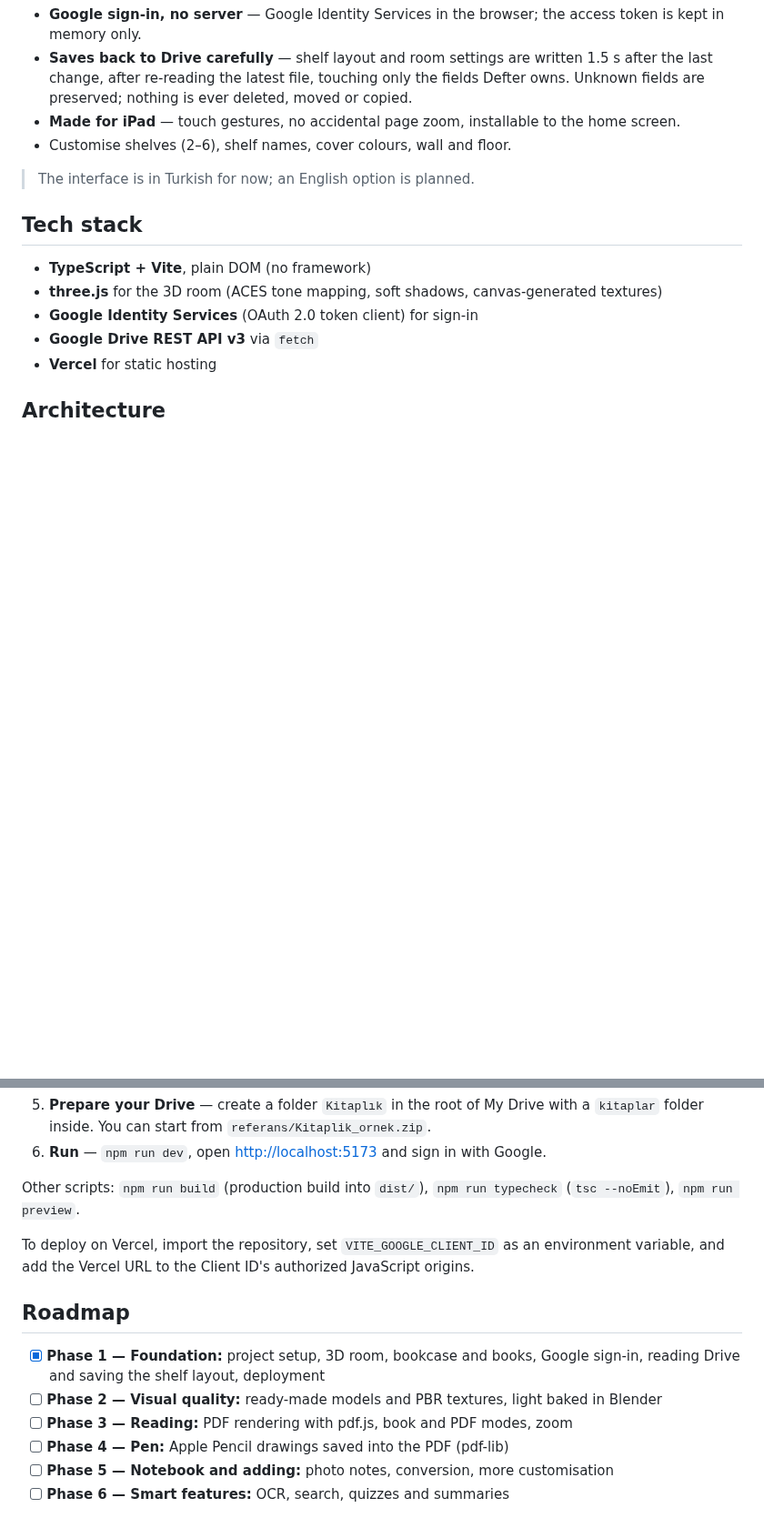
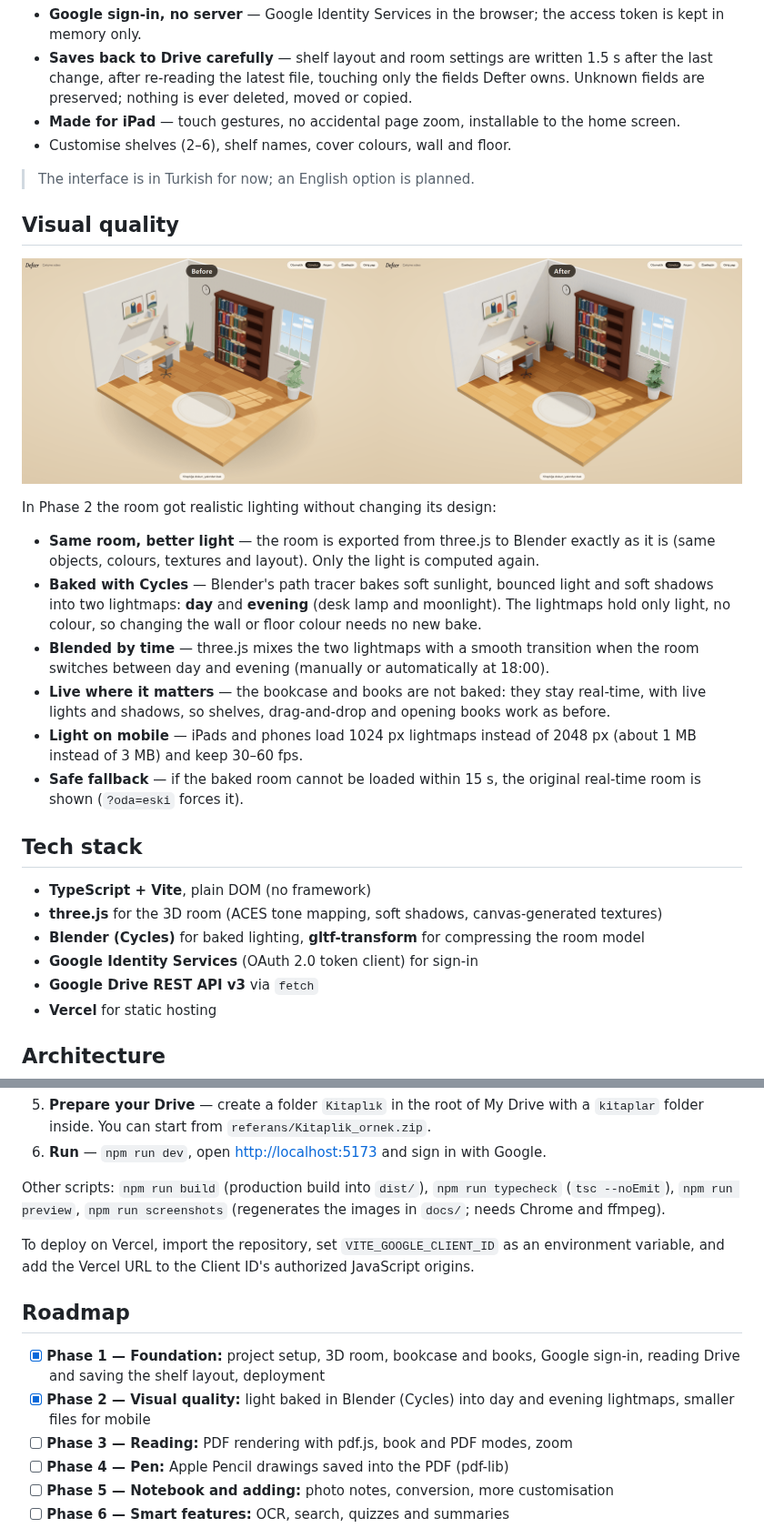
Before and after one commit to denizyarpinar/defter, a Markdown page: README.md, 2 parts joined by grey strips. Shown at 91% size. Drawn GitHub-style; pictures changed too: docs/once-sonra.png (added); blank space fills up the shorter version.

```diff
--- a/README.md
+++ b/README.md
@@ -30,10 +30,24 @@ Defter turns one Google Drive folder into a personal library. Every course or to
 
 > The interface is in Turkish for now; an English option is planned.
 
+## Visual quality
+
+![Before and after: the same room with real-time light (left) and with baked light (right)](docs/once-sonra.png)
+
+In Phase 2 the room got realistic lighting without changing its design:
+
+- **Same room, better light** — the room is exported from three.js to Blender exactly as it is (same objects, colours, textures and layout). Only the light is computed again.
+- **Baked with Cycles** — Blender's path tracer bakes soft sunlight, bounced light and soft shadows into two lightmaps: **day** and **evening** (desk lamp and moonlight). The lightmaps hold only light, no colour, so changing the wall or floor colour needs no new bake.
+- **Blended by time** — three.js mixes the two lightmaps with a smooth transition when the room switches between day and evening (manually or automatically at 18:00).
+- **Live where it matters** — the bookcase and books are not baked: they stay real-time, with live lights and shadows, so shelves, drag-and-drop and opening books work as before.
+- **Light on mobile** — iPads and phones load 1024 px lightmaps instead of 2048 px (about 1 MB instead of 3 MB) and keep 30–60 fps.
+- **Safe fallback** — if the baked room cannot be loaded within 15 s, the original real-time room is shown (`?oda=eski` forces it).
+
 ## Tech stack
 
 - **TypeScript + Vite**, plain DOM (no framework)
 - **three.js** for the 3D room (ACES tone mapping, soft shadows, canvas-generated textures)
+- **Blender (Cycles)** for baked lighting, **gltf-transform** for compressing the room model
 - **Google Identity Services** (OAuth 2.0 token client) for sign-in
 - **Google Drive REST API v3** via `fetch`
 - **Vercel** for static hosting
@@ -137,14 +168,14 @@ You need **Node.js 20+** and a Google account.
 5. **Prepare your Drive** — create a folder `Kitaplık` in the root of My Drive with a `kitaplar` folder inside. You can start from `referans/Kitaplik_ornek.zip`.
 6. **Run** — `npm run dev`, open <http://localhost:5173> and sign in with Google.
 
-Other scripts: `npm run build` (production build into `dist/`), `npm run typecheck` (`tsc --noEmit`), `npm run preview`.
+Other scripts: `npm run build` (production build into `dist/`), `npm run typecheck` (`tsc --noEmit`), `npm run preview`, `npm run screenshots` (regenerates the images in `docs/`; needs Chrome and ffmpeg).
 
 To deploy on Vercel, import the repository, set `VITE_GOOGLE_CLIENT_ID` as an environment variable, and add the Vercel URL to the Client ID's authorized JavaScript origins.
 
 ## Roadmap
 
 - [x] **Phase 1 — Foundation:** project setup, 3D room, bookcase and books, Google sign-in, reading Drive and saving the shelf layout, deployment
-- [ ] **Phase 2 — Visual quality:** ready-made models and PBR textures, light baked in Blender
+- [x] **Phase 2 — Visual quality:** light baked in Blender (Cycles) into day and evening lightmaps, smaller files for mobile
 - [ ] **Phase 3 — Reading:** PDF rendering with pdf.js, book and PDF modes, zoom
 - [ ] **Phase 4 — Pen:** Apple Pencil drawings saved into the PDF (pdf-lib)
 - [ ] **Phase 5 — Notebook and adding:** photo notes, conversion, more customisation
```
Also changed, not shown: other parts of README.md (+17 -0 lines), 8 other files.
